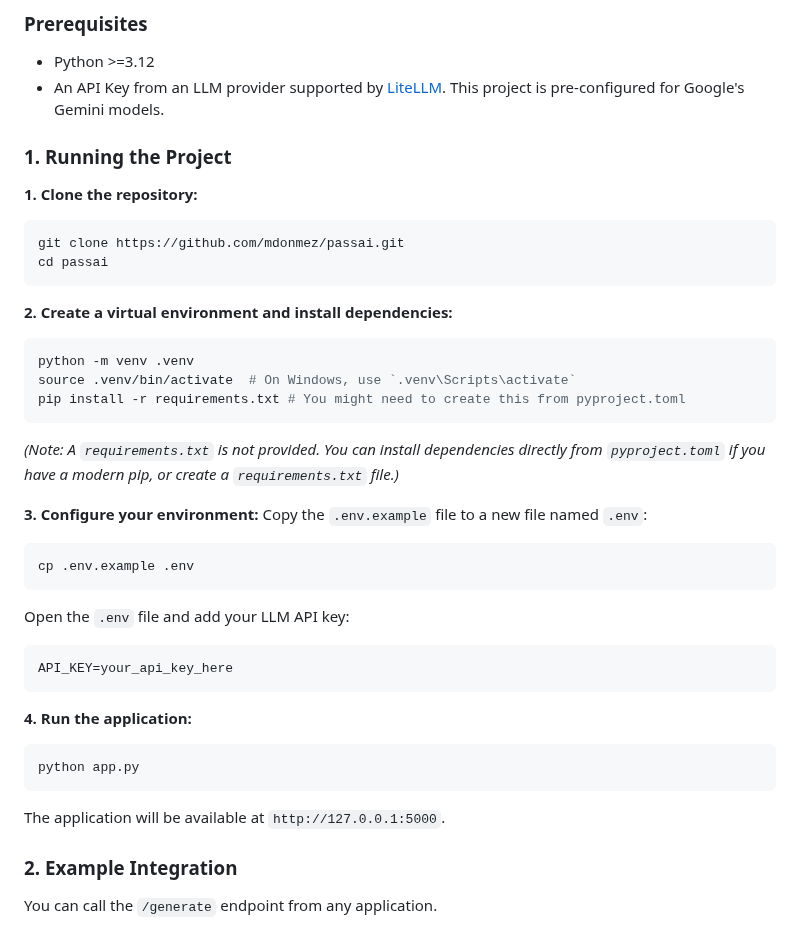
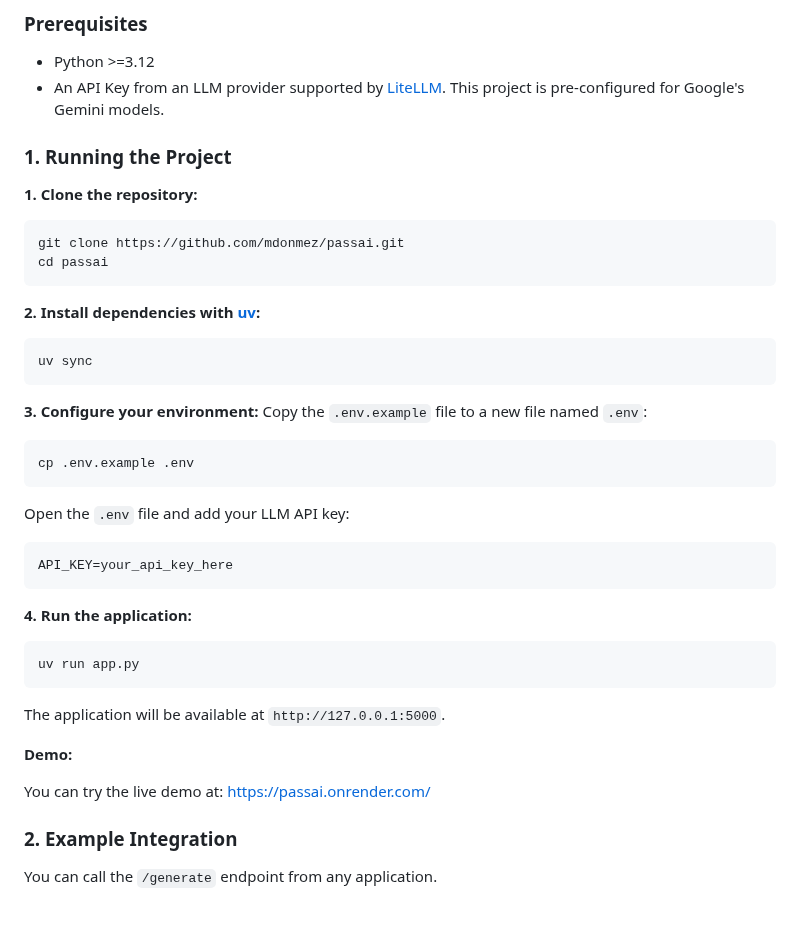
Before and after one commit to mdonmez/passai, a Markdown page: README.md, the part around the change. Drawn GitHub-style.

Commit message:
Updates documentation with installation and demo information
Simplifies the installation instructions by replacing the virtual environment setup with uv sync.
Adds a link to the live demo for easier access.

````diff
--- a/README.md
+++ b/README.md
@@ -74,6 +74,7 @@ sequenceDiagram
   * Python >=3.12
   * An API Key from an LLM provider supported by [LiteLLM](https://litellm.ai/). This project is pre-configured for Google's Gemini models.
 
+
 ### 1. Running the Project
 
 **1. Clone the repository:**
@@ -82,13 +83,10 @@ git clone https://github.com/mdonmez/passai.git
 cd passai
 ```
 
-**2. Create a virtual environment and install dependencies:**
+**2. Install dependencies with [uv](https://github.com/astral-sh/uv):**
 ```bash
-python -m venv .venv
-source .venv/bin/activate  # On Windows, use `.venv\Scripts\activate`
-pip install -r requirements.txt # You might need to create this from pyproject.toml
+uv sync
 ```
-*(Note: A `requirements.txt` is not provided. You can install dependencies directly from `pyproject.toml` if you have a modern pip, or create a `requirements.txt` file.)*
 
 **3. Configure your environment:**
 Copy the `.env.example` file to a new file named `.env`:
@@ -102,9 +100,13 @@ API_KEY=your_api_key_here
 
 **4. Run the application:**
 ```bash
-python app.py
+uv run app.py
 ```
 The application will be available at `http://127.0.0.1:5000`.
+
+**Demo:**
+
+You can try the live demo at: [https://passai.onrender.com/](https://passai.onrender.com/)
 
 ### 2. Example Integration
 
````
